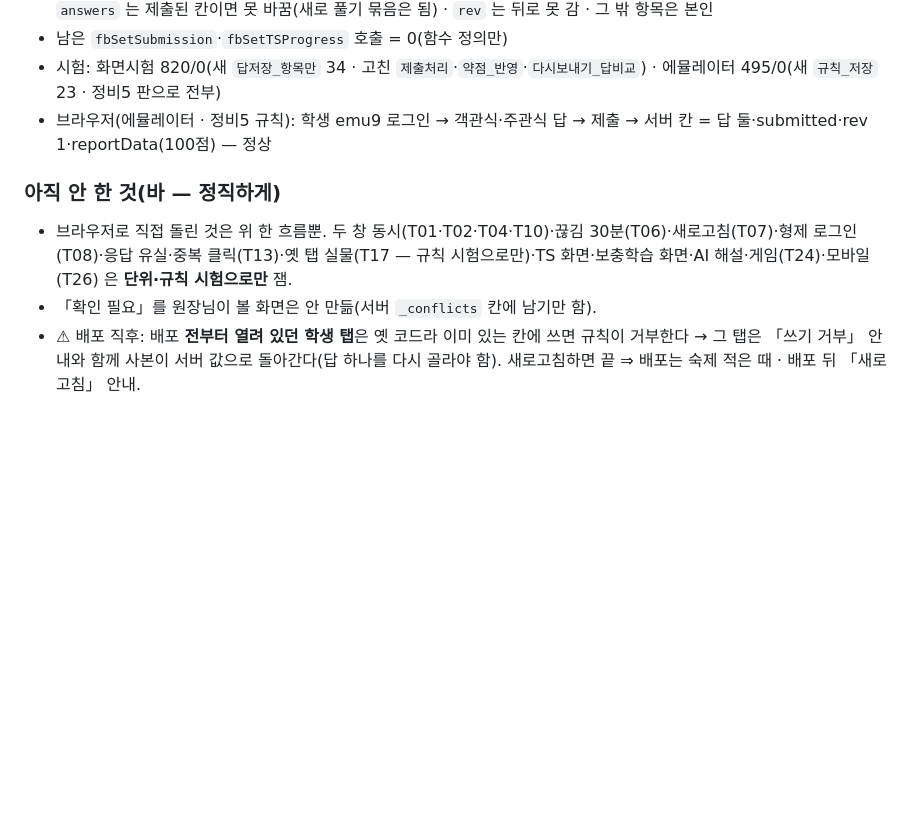
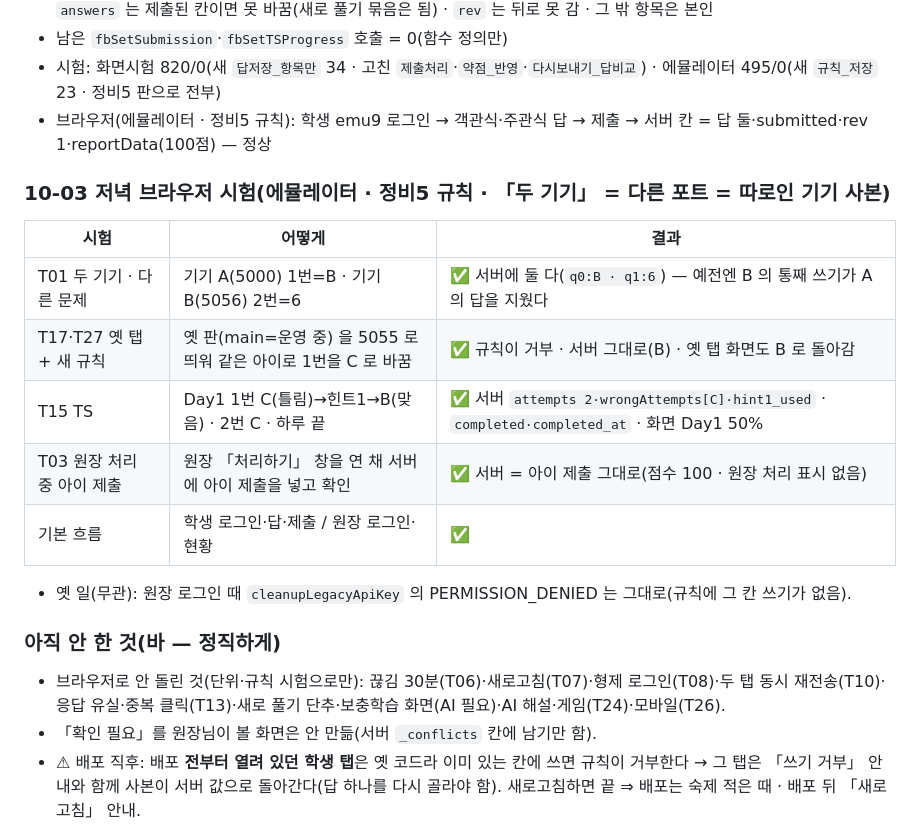
Before and after one commit to Solomonacademysydney/solomon-homework, a Markdown page: docs/save-contract.md, the part around the change. GitHub-like rendering; blank space fills up the shorter version.

Commit message:
정비 §5 브라우저 시험 기록: T01·T17/T27·T15·T03
Co-Authored-By: Claude Opus 5.5 <noreply@anthropic.com>

```diff
--- a/docs/save-contract.md
+++ b/docs/save-contract.md
@@ -48,8 +48,18 @@
 - 시험: 화면시험 820/0(새 `답저장_항목만` 34 · 고친 `제출처리`·`약점_반영`·`다시보내기_답비교`) · 에뮬레이터 495/0(새 `규칙_저장` 23 · 정비5 판으로 전부)
 - 브라우저(에뮬레이터 · 정비5 규칙): 학생 emu9 로그인 → 객관식·주관식 답 → 제출 → 서버 칸 = 답 둘·submitted·rev 1·reportData(100점) — 정상
 
+### 10-03 저녁 브라우저 시험(에뮬레이터 · 정비5 규칙 · 「두 기기」 = 다른 포트 = 따로인 기기 사본)
+| 시험 | 어떻게 | 결과 |
+|---|---|---|
+| T01 두 기기 · 다른 문제 | 기기 A(5000) 1번=B · 기기 B(5056) 2번=6 | ✅ 서버에 둘 다(`q0:B · q1:6`) — 예전엔 B 의 통째 쓰기가 A 의 답을 지웠다 |
+| T17·T27 옛 탭 + 새 규칙 | 옛 판(main=운영 중) 을 5055 로 띄워 같은 아이로 1번을 C 로 바꿈 | ✅ 규칙이 거부 · 서버 그대로(B) · 옛 탭 화면도 B 로 돌아감 |
+| T15 TS | Day1 1번 C(틀림)→힌트1→B(맞음) · 2번 C · 하루 끝 | ✅ 서버 `attempts 2·wrongAttempts[C]·hint1_used` · `completed·completed_at` · 화면 Day1 50% |
+| T03 원장 처리 중 아이 제출 | 원장 「처리하기」 창을 연 채 서버에 아이 제출을 넣고 확인 | ✅ 서버 = 아이 제출 그대로(점수 100 · 원장 처리 표시 없음) |
+| 기본 흐름 | 학생 로그인·답·제출 / 원장 로그인·현황 | ✅ |
+- 옛 일(무관): 원장 로그인 때 `cleanupLegacyApiKey` 의 PERMISSION_DENIED 는 그대로(규칙에 그 칸 쓰기가 없음).
+
 ### 아직 안 한 것(바 — 정직하게)
-- 브라우저로 직접 돌린 것은 위 한 흐름뿐. 두 창 동시(T01·T02·T04·T10)·끊김 30분(T06)·새로고침(T07)·형제 로그인(T08)·응답 유실·중복 클릭(T13)·옛 탭 실물(T17 — 규칙 시험으로만)·TS 화면·보충학습 화면·AI 해설·게임(T24)·모바일(T26) 은 **단위·규칙 시험으로만** 잼.
+- 브라우저로 안 돌린 것(단위·규칙 시험으로만): 끊김 30분(T06)·새로고침(T07)·형제 로그인(T08)·두 탭 동시 재전송(T10)·응답 유실·중복 클릭(T13)·새로 풀기 단추·보충학습 화면(AI 필요)·AI 해설·게임(T24)·모바일(T26).
 - 「확인 필요」를 원장님이 볼 화면은 안 만듦(서버 `_conflicts` 칸에 남기만 함).
 - ⚠ 배포 직후: 배포 **전부터 열려 있던 학생 탭**은 옛 코드라 이미 있는 칸에 쓰면 규칙이 거부한다 → 그 탭은 「쓰기 거부」 안내와 함께 사본이 서버 값으로 돌아간다(답 하나를 다시 골라야 함). 새로고침하면 끝 ⇒ 배포는 숙제 적은 때 · 배포 뒤 「새로고침」 안내.
 
```
